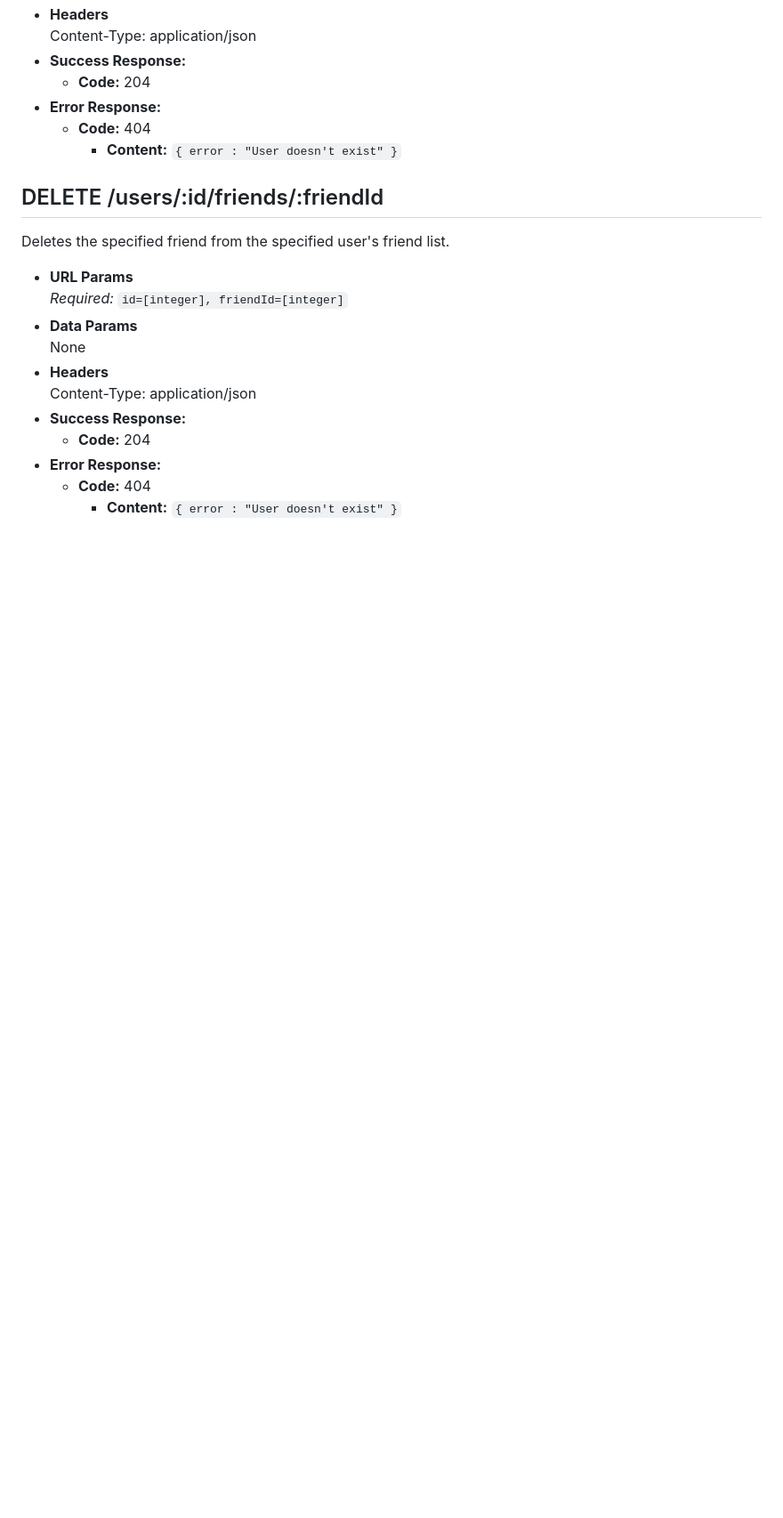
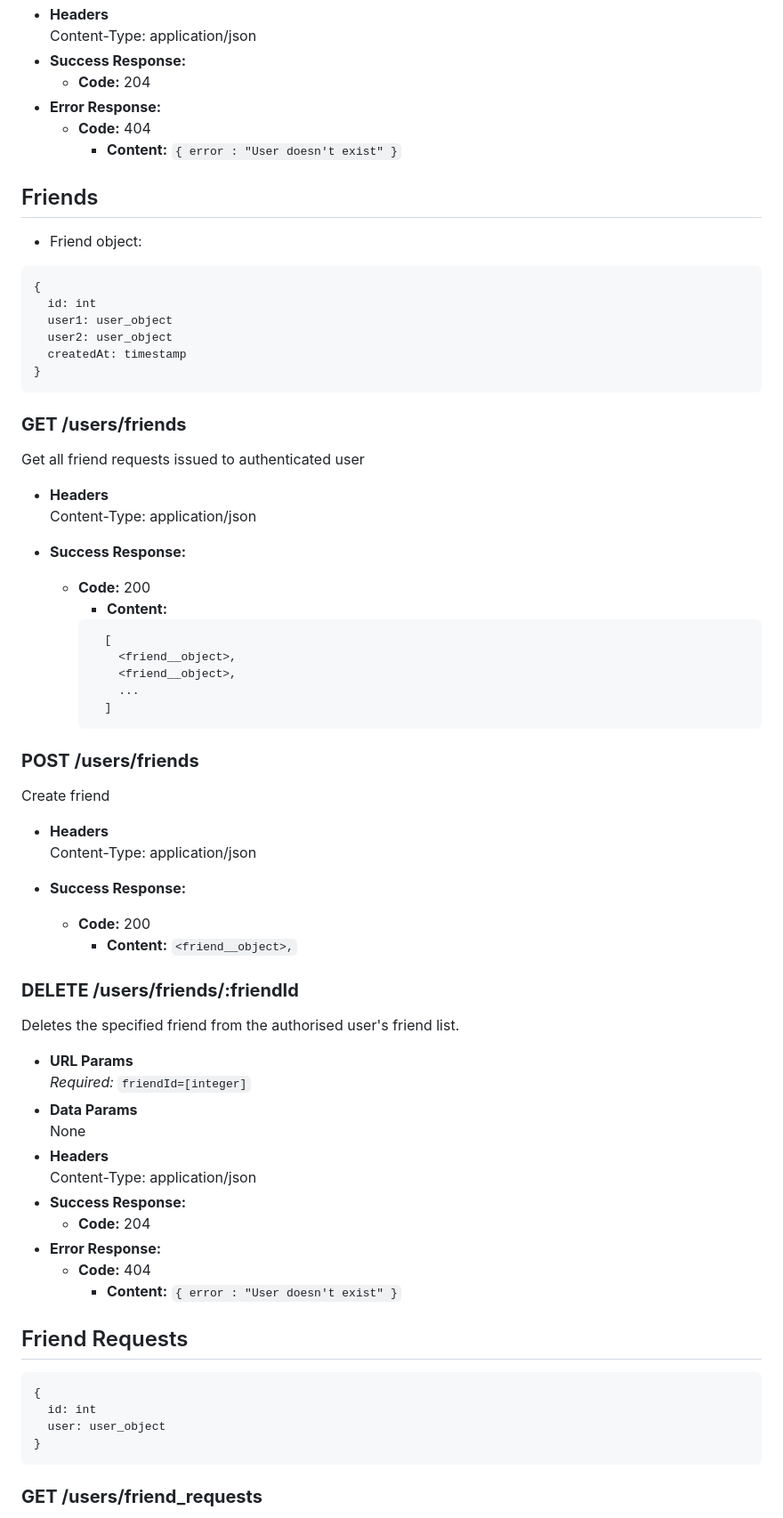
Before and after one commit to fletcher97/transcendence, a Markdown page: api-contract.md, the part around one of its changes. Shown at 89% size. Rendered like a GitHub page; blank space fills up the shorter version.

Commit message:
added friends endpoints to api-contract

````diff
--- a/api-contract.md
+++ b/api-contract.md
@@ -242,23 +253,80 @@ Deletes the specified user.
 - **Headers**
-    Content-Type: application/json
+   Content-Type: application/json
 - **Success Response:**
-	- **Code:** 204
+  - **Code:** 204
 - **Error Response:**
-	- **Code:** 404
-		- **Content:** `{ error : "User doesn't exist" }`
+  - **Code:** 404
+    - **Content:** `{ error : "User doesn't exist" }`
 
-## DELETE /users/:id/friends/:friendId
+## Friends
 
-Deletes the specified friend from the specified user's friend list.
+- Friend object:
+
+```
+{
+  id: int
+  user1: user_object
+  user2: user_object
+  createdAt: timestamp
+}
+```
+
+### **GET /users/friends**
+
+Get all friend requests issued to authenticated user
+
+- **Headers**
+   Content-Type: application/json
+
+- **Success Response:**
+
+  - **Code:** 200
+    - **Content:**
+    ```
+      [
+        <friend__object>,
+        <friend__object>,
+        ...
+      ]
+    ```
+
+### **POST /users/friends**
+
+Create friend
+
+- **Headers**
+   Content-Type: application/json
+
+- **Success Response:**
+
+  - **Code:** 200
+    - **Content:**
+      `<friend__object>,`
+
+### **DELETE /users/friends/:friendId**
+
+Deletes the specified friend from the authorised user's friend list.
 
 - **URL Params**
-    _Required:_ `id=[integer], friendId=[integer]`
+   *Required:* `friendId=[integer]`
 - **Data Params**
-    None
+   None
 - **Headers**
-    Content-Type: application/json
+   Content-Type: application/json
 - **Success Response:**
-	- **Code:** 204
+  - **Code:** 204
 - **Error Response:**
-	- **Code:** 404
-		- **Content:** `{ error : "User doesn't exist" }`
+  - **Code:** 404
+    - **Content:** `{ error : "User doesn't exist" }`
+
+## Friend Requests
+
+```
+{
+  id: int
+  user: user_object
+}
+```
+
+### **GET /users/friend_requests**
+
````
Also changed, not shown: other parts of api-contract.md (+146 -86 lines).
